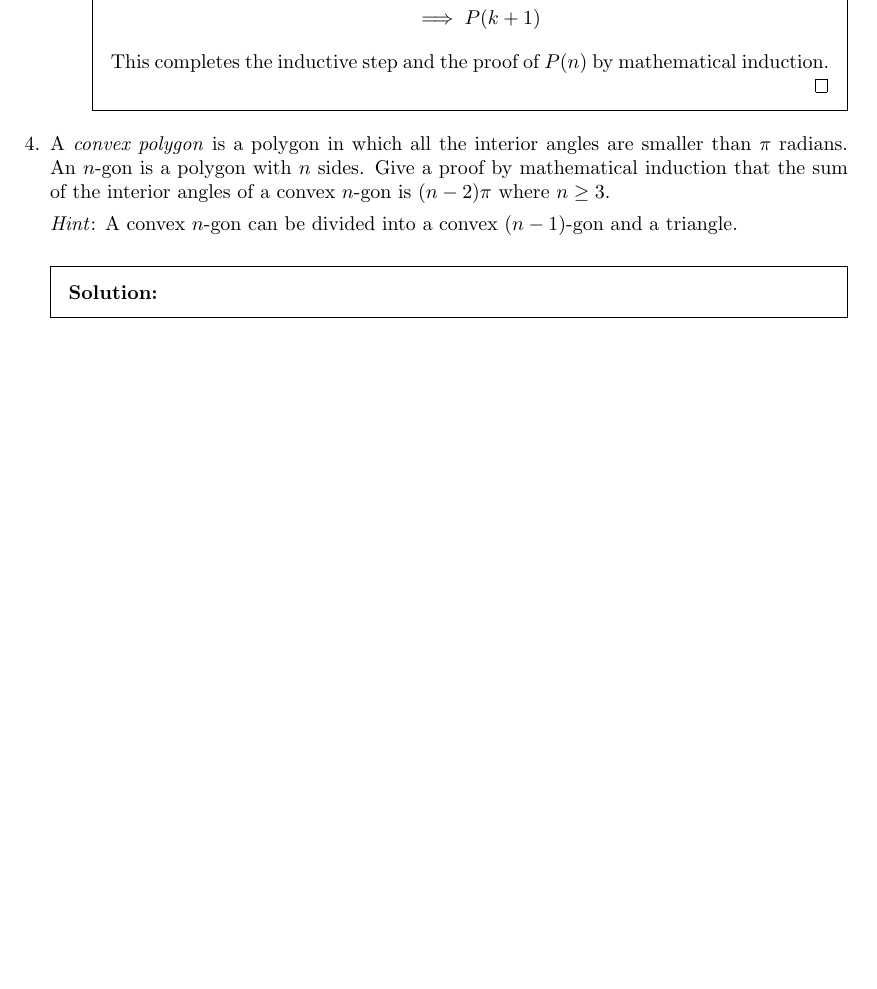
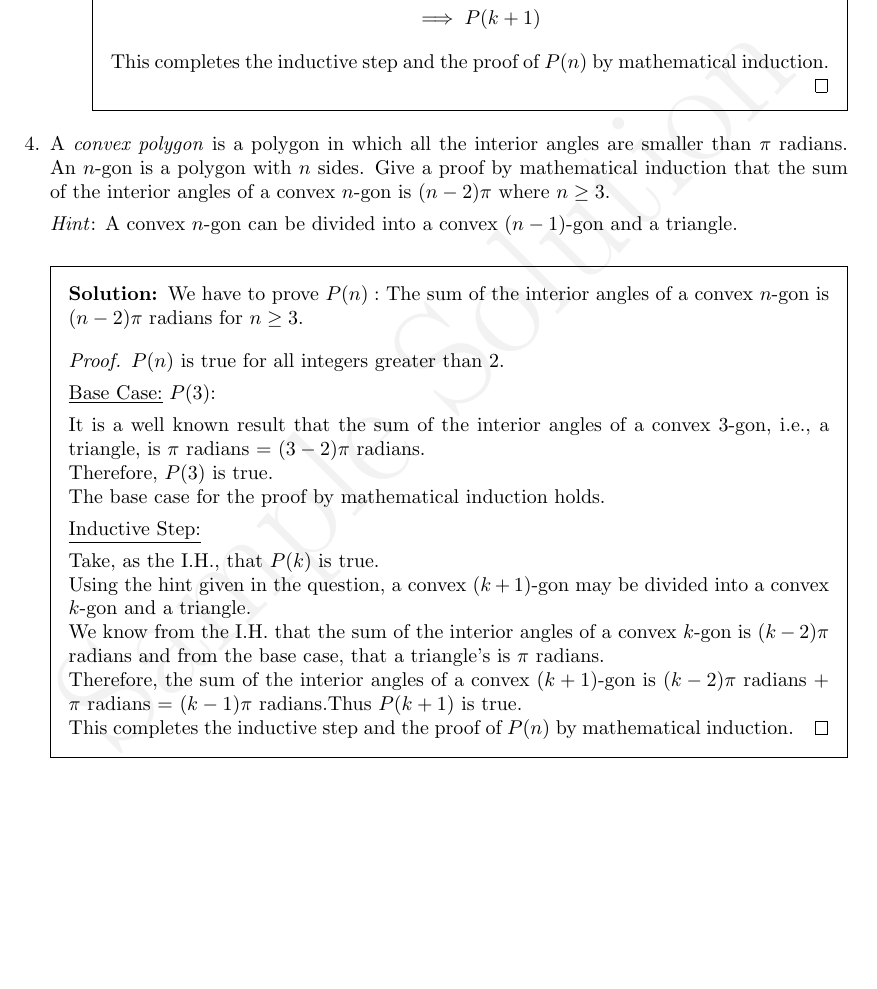
Before and after one commit to CS-MATH-113-Spring-2024/pset11, a LaTeX problem sheet (pset11.tex): part of page 7 of 7, cut so that both start at the same text, the shorter picture padded with empty space. Compiled offline with pdfLaTeX.

Commit message:
added q4 solution

```diff
--- a/pset11.tex
+++ b/pset11.tex
@@ -2,6 +2,12 @@
 
 \usepackage{amsfonts,amsmath,amssymb,amsthm}
 \usepackage{geometry}
+
+\usepackage{draftwatermark}
+\SetWatermarkText{Sample Solution}
+\SetWatermarkScale{3}
+\SetWatermarkLightness{.95}
+\printanswers
 
 \title{Problem Set 11: Mathematical Induction}
 \author{CS/MATH 113 Discrete Mathematics}
@@ -278,8 +284,25 @@
 
   \textit{Hint}: A convex $n$-gon can be divided into a convex $(n-1)$-gon and a triangle.
   \begin{solution}
-    % Enter your solution here.
-  \end{solution}
+ We have to prove $P(n) :$ The sum of the interior angles of a convex $n$-gon is $(n-2)\pi$ radians for $n \geq 3$.
+
+ \begin{proof} $P(n)$ is true for all integers greater than 2.
+
+\underline{Base Case:} $P(3)$:
+
+It is a well known result that the sum of the interior angles of a convex $3$-gon, i.e., a triangle, is $\pi$ radians = $(3-2)\pi$ radians. \\
+Therefore, $P(3)$ is true.\\
+The base case for the proof by mathematical induction holds.
+
+\underline{Inductive Step:}
+
+Take, as the I.H., that $P(k)$ is true. \\
+Using the hint given in the question, a convex $(k+1)$-gon may be divided into a convex $k$-gon and a triangle.\\
+We know from the I.H. that the sum of the interior angles of a convex $k$-gon is $(k-2)\pi$ radians and from the base case, that a triangle's is $\pi$ radians. \\
+Therefore, the sum of the interior angles of a convex $(k+1)$-gon is $(k-2)\pi$ radians + $\pi$ radians = $(k-1)\pi$ radians.Thus $P(k+1)$ is true.\\
+This completes the inductive step and the proof of $P(n)$ by mathematical induction.
+\end{proof}
+\end{solution}
 
 
 \end{questions}
```
